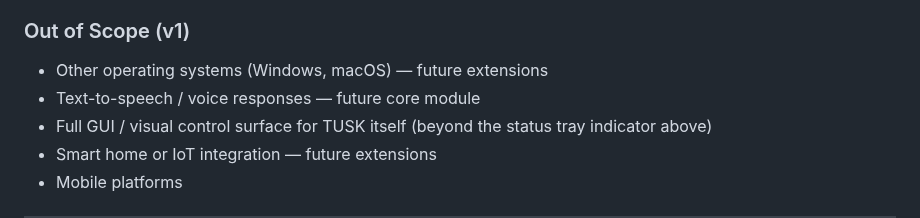
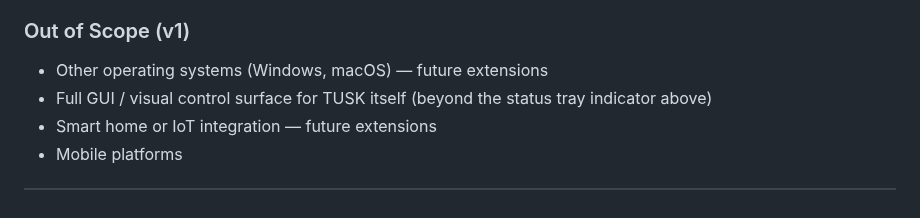
Before and after one commit to vovka/tusk, a Markdown page: docs/brief.md, the part around the change. GitHub-like rendering.

```diff
--- a/docs/brief.md
+++ b/docs/brief.md
@@ -191,7 +191,6 @@ This is a **status-and-control surface, not a full GUI**: it indicates state and
 ### Out of Scope (v1)
 
 - Other operating systems (Windows, macOS) — future extensions
-- Text-to-speech / voice responses — future core module
 - Full GUI / visual control surface for TUSK itself (beyond the status tray indicator above)
 - Smart home or IoT integration — future extensions
 - Mobile platforms
```
Also changed, not shown: docs/architecture.md (+52 -16 lines), docs/diagrams/architecture.png, 1 other file.
